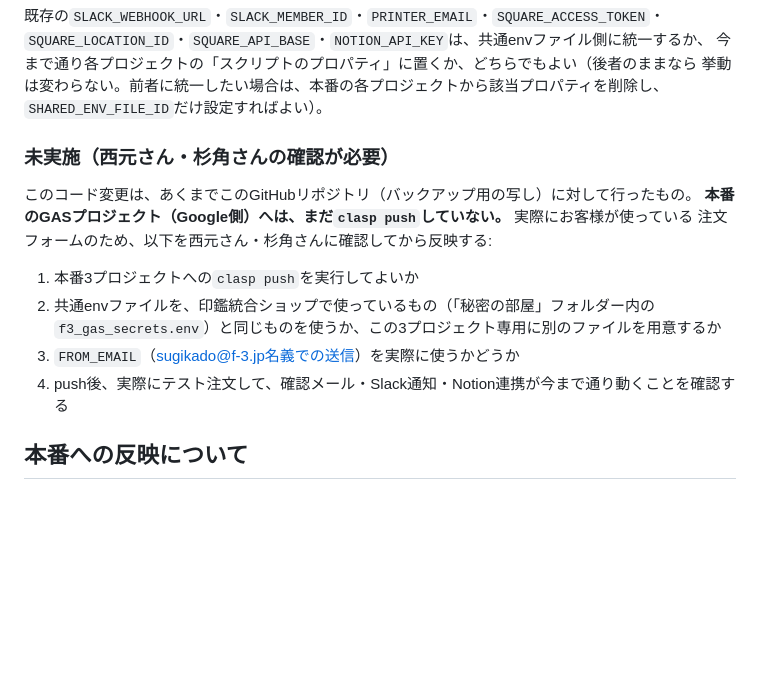
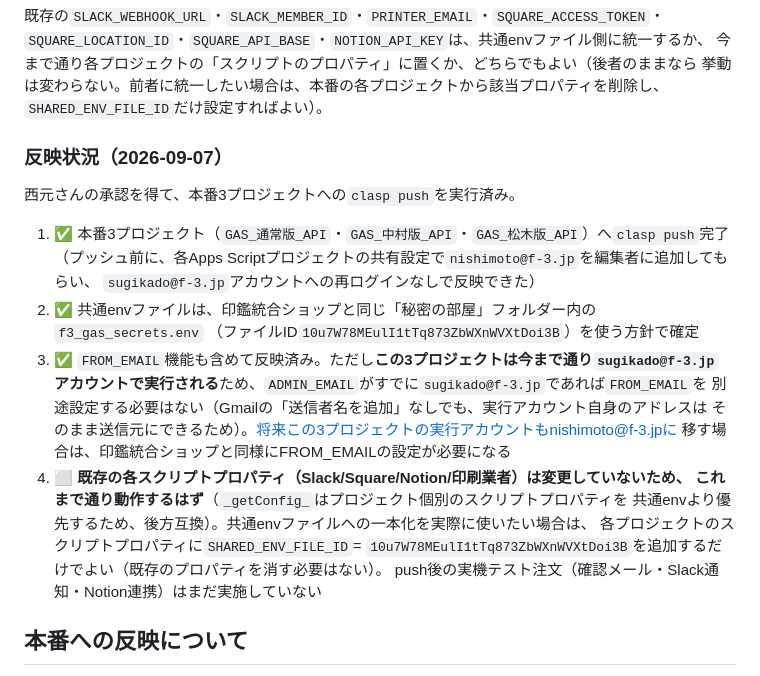
Before and after one commit to ria1107/hanko-order-form, a Markdown page: README.md, the part around the change. Drawn GitHub-style; blank space fills up the shorter version.

Commit message:
本番3プロジェクトへのclasp push完了を記録
社長の承認を得て、GAS_通常版_API・GAS_中村版_API・GAS_松木版_APIへ
共通envファイル対応・FROM_EMAIL対応のコードをclasp pushした。
既存のスクリプトプロパティは変更しておらず後方互換のため、
挙動は変わらない見込み(実機でのテスト注文は未実施)。

Co-Authored-By: Claude Sonnet 5 <noreply@anthropic.com>

```diff
--- a/README.md
+++ b/README.md
@@ -280,17 +280,26 @@ DB_請求書の`総売上 (税抜)`・`請求額(税込)`・`経費`・`粗利
 挙動は変わらない。前者に統一したい場合は、本番の各プロジェクトから該当プロパティを削除し、
 `SHARED_ENV_FILE_ID`だけ設定すればよい）。
 
-### 未実施（西元さん・杉角さんの確認が必要）
+### 反映状況（2026-09-07）
 
-このコード変更は、あくまでこのGitHubリポジトリ（バックアップ用の写し）に対して行ったもの。
-**本番のGASプロジェクト（Google側）へは、まだ`clasp push`していない。** 実際にお客様が使っている
-注文フォームのため、以下を西元さん・杉角さんに確認してから反映する:
+西元さんの承認を得て、本番3プロジェクトへの`clasp push`を実行済み。
 
-1. 本番3プロジェクトへの`clasp push`を実行してよいか
-2. 共通envファイルを、印鑑統合ショップで使っているもの（「秘密の部屋」フォルダー内の
-   `f3_gas_secrets.env`）と同じものを使うか、この3プロジェクト専用に別のファイルを用意するか
-3. `FROM_EMAIL`（sugikado@f-3.jp名義での送信）を実際に使うかどうか
-4. push後、実際にテスト注文して、確認メール・Slack通知・Notion連携が今まで通り動くことを確認する
+1. ✅ 本番3プロジェクト（`GAS_通常版_API`・`GAS_中村版_API`・`GAS_松木版_API`）へ`clasp push`完了
+   （プッシュ前に、各Apps Scriptプロジェクトの共有設定で`nishimoto@f-3.jp`を編集者に追加してもらい、
+   `sugikado@f-3.jp`アカウントへの再ログインなしで反映できた）
+2. ✅ 共通envファイルは、印鑑統合ショップと同じ「秘密の部屋」フォルダー内の`f3_gas_secrets.env`
+   （ファイルID`10u7W78MEulI1tTq873ZbWXnWVXtDoi3B`）を使う方針で確定
+3. ✅ `FROM_EMAIL`機能も含めて反映済み。ただし**この3プロジェクトは今まで通り`sugikado@f-3.jp`
+   アカウントで実行される**ため、`ADMIN_EMAIL`がすでに`sugikado@f-3.jp`であれば`FROM_EMAIL`を
+   別途設定する必要はない（Gmailの「送信者名を追加」なしでも、実行アカウント自身のアドレスは
+   そのまま送信元にできるため）。将来この3プロジェクトの実行アカウントもnishimoto@f-3.jpに
+   移す場合は、印鑑統合ショップと同様にFROM_EMAILの設定が必要になる
+4. ⬜ **既存の各スクリプトプロパティ（Slack/Square/Notion/印刷業者）は変更していないため、
+   これまで通り動作するはず**（`_getConfig_`はプロジェクト個別のスクリプトプロパティを
+   共通envより優先するため、後方互換）。共通envファイルへの一本化を実際に使いたい場合は、
+   各プロジェクトのスクリプトプロパティに`SHARED_ENV_FILE_ID`=
+   `10u7W78MEulI1tTq873ZbWXnWVXtDoi3B`を追加するだけでよい（既存のプロパティを消す必要はない）。
+   push後の実機テスト注文（確認メール・Slack通知・Notion連携）はまだ実施していない
 
 ## 本番への反映について
 
```
